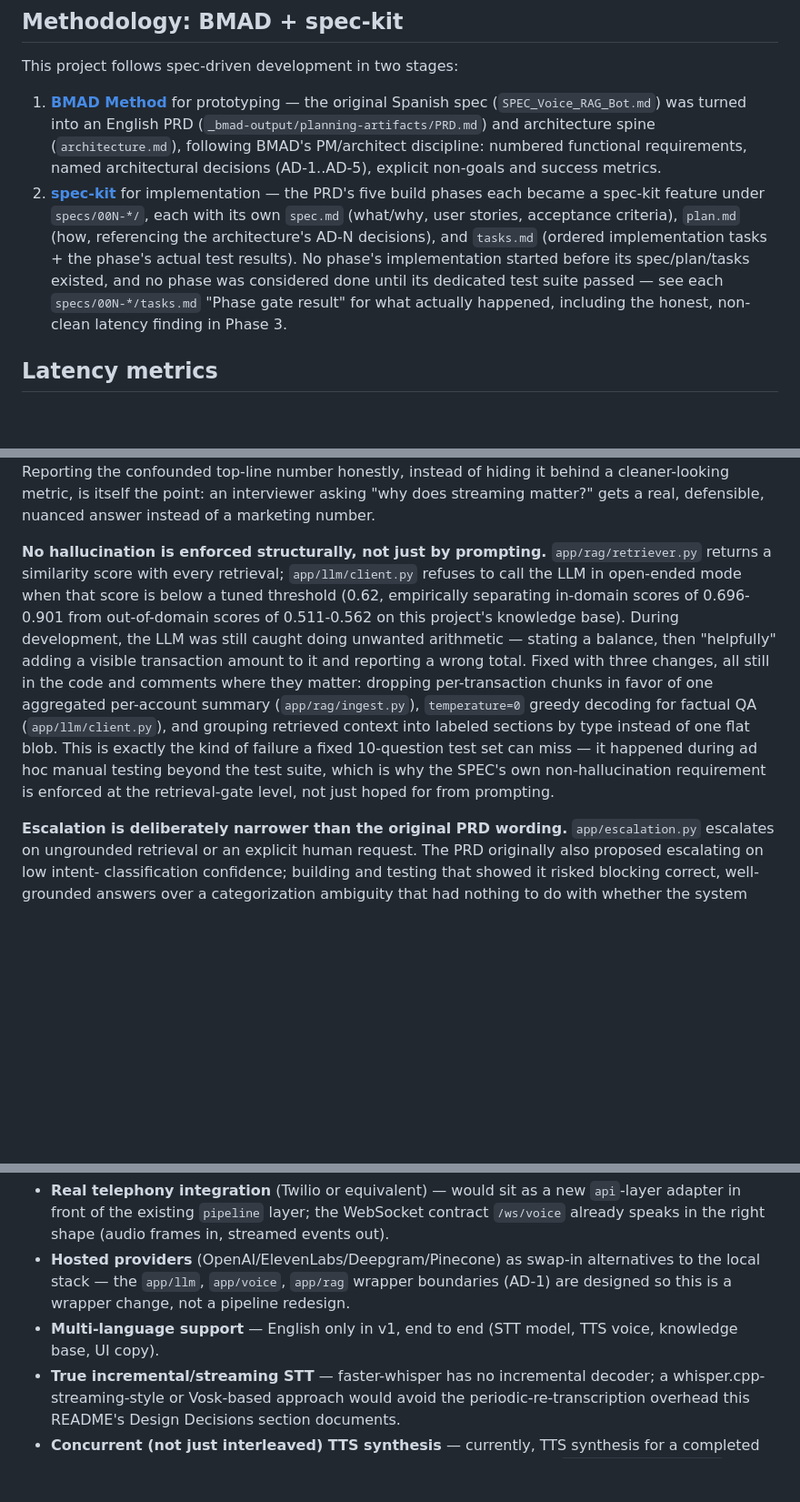
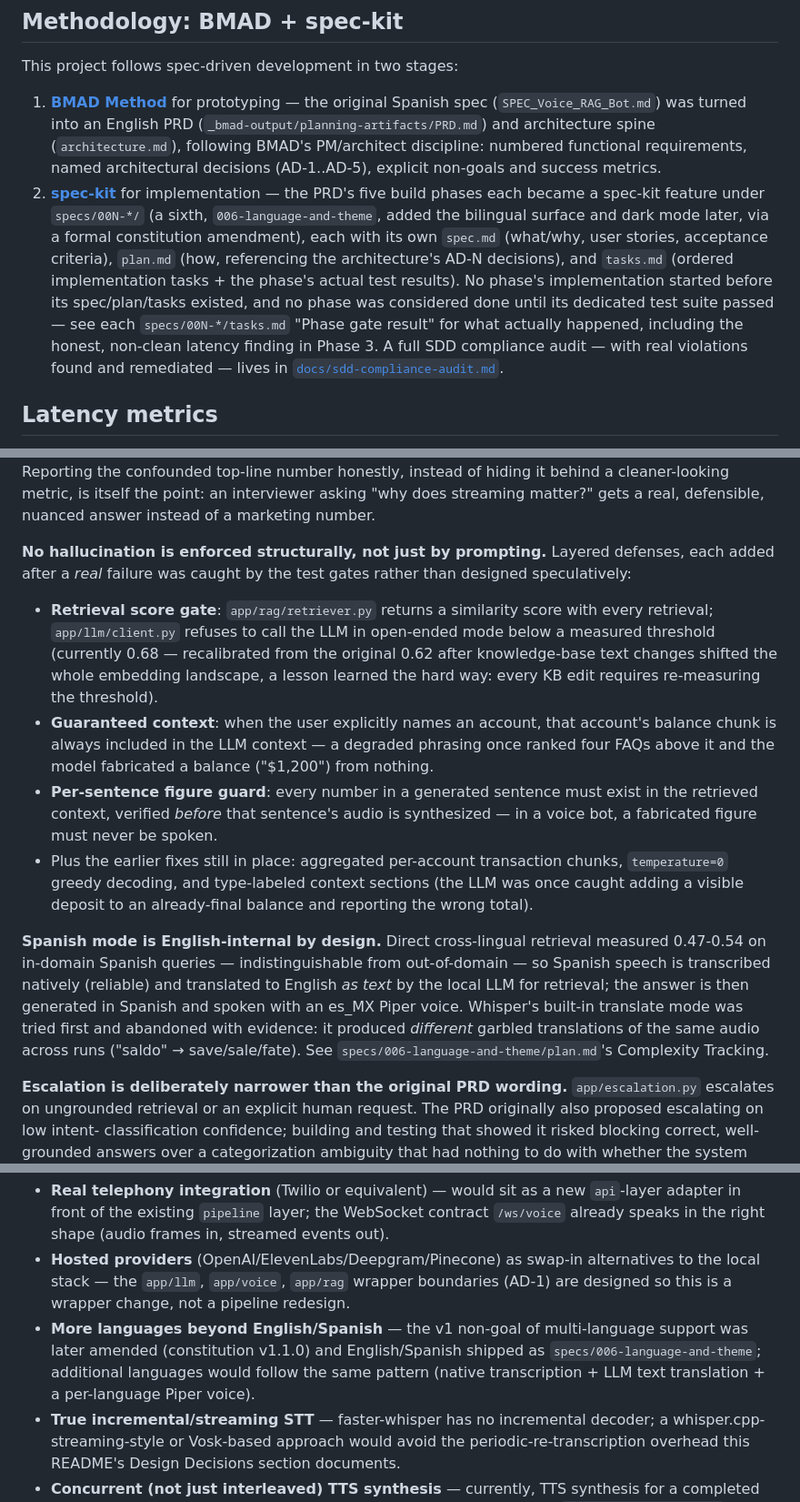
Before and after one commit to faiber1986/voice-rag-customer-service-bot, a Markdown page: README.md, 3 parts joined by grey strips. Shown at 91% size. GitHub-like rendering; blank space fills up the shorter version.

```diff
--- a/README.md
+++ b/README.md
@@ -123,14 +127,18 @@ This project follows spec-driven development in two stages:
    decisions (AD-1..AD-5), explicit non-goals and success metrics.
 2. **[spec-kit](https://github.com/github/spec-kit)** for implementation —
    the PRD's five build phases each became a spec-kit feature under
-   `specs/00N-*/`, each with its own `spec.md` (what/why, user stories,
-   acceptance criteria), `plan.md` (how, referencing the architecture's
-   AD-N decisions), and `tasks.md` (ordered implementation tasks + the
-   phase's actual test results). No phase's implementation started before
-   its spec/plan/tasks existed, and no phase was considered done until its
-   dedicated test suite passed — see each `specs/00N-*/tasks.md` "Phase gate
-   result" for what actually happened, including the honest, non-clean
-   latency finding in Phase 3.
+   `specs/00N-*/` (a sixth, `006-language-and-theme`, added the bilingual
+   surface and dark mode later, via a formal constitution amendment), each
+   with its own `spec.md` (what/why, user stories, acceptance criteria),
+   `plan.md` (how, referencing the architecture's AD-N decisions), and
+   `tasks.md` (ordered implementation tasks + the phase's actual test
+   results). No phase's implementation started before its spec/plan/tasks
+   existed, and no phase was considered done until its dedicated test suite
+   passed — see each `specs/00N-*/tasks.md` "Phase gate result" for what
+   actually happened, including the honest, non-clean latency finding in
+   Phase 3. A full SDD compliance audit — with real violations found and
+   remediated — lives in
+   [`docs/sdd-compliance-audit.md`](docs/sdd-compliance-audit.md).
 
 ## Latency metrics
 
@@ -188,22 +196,35 @@ behind a cleaner-looking metric, is itself the point: an interviewer asking
 of a marketing number.
 
 **No hallucination is enforced structurally, not just by prompting.**
-`app/rag/retriever.py` returns a similarity score with every retrieval;
-`app/llm/client.py` refuses to call the LLM in open-ended mode when that
-score is below a tuned threshold (0.62, empirically separating in-domain
-scores of 0.696-0.901 from out-of-domain scores of 0.511-0.562 on this
-project's knowledge base). During development, the LLM was still caught
-doing unwanted arithmetic — stating a balance, then "helpfully" adding a
-visible transaction amount to it and reporting a wrong total. Fixed with
-three changes, all still in the code and comments where they matter:
-dropping per-transaction chunks in favor of one aggregated per-account
-summary (`app/rag/ingest.py`), `temperature=0` greedy decoding for factual
-QA (`app/llm/client.py`), and grouping retrieved context into labeled
-sections by type instead of one flat blob. This is exactly the kind of
-failure a fixed 10-question test set can miss — it happened during ad hoc
-manual testing beyond the test suite, which is why the SPEC's own
-non-hallucination requirement is enforced at the retrieval-gate level, not
-just hoped for from prompting.
+Layered defenses, each added after a *real* failure was caught by the test
+gates rather than designed speculatively:
+- **Retrieval score gate**: `app/rag/retriever.py` returns a similarity
+  score with every retrieval; `app/llm/client.py` refuses to call the LLM in
+  open-ended mode below a measured threshold (currently 0.68 — recalibrated
+  from the original 0.62 after knowledge-base text changes shifted the whole
+  embedding landscape, a lesson learned the hard way: every KB edit requires
+  re-measuring the threshold).
+- **Guaranteed context**: when the user explicitly names an account, that
+  account's balance chunk is always included in the LLM context — a degraded
+  phrasing once ranked four FAQs above it and the model fabricated a balance
+  ("$1,200") from nothing.
+- **Per-sentence figure guard**: every number in a generated sentence must
+  exist in the retrieved context, verified *before* that sentence's audio is
+  synthesized — in a voice bot, a fabricated figure must never be spoken.
+- Plus the earlier fixes still in place: aggregated per-account transaction
+  chunks, `temperature=0` greedy decoding, and type-labeled context sections
+  (the LLM was once caught adding a visible deposit to an already-final
+  balance and reporting the wrong total).
+
+**Spanish mode is English-internal by design.** Direct cross-lingual
+retrieval measured 0.47-0.54 on in-domain Spanish queries —
+indistinguishable from out-of-domain — so Spanish speech is transcribed
+natively (reliable) and translated to English *as text* by the local LLM for
+retrieval; the answer is then generated in Spanish and spoken with an es_MX
+Piper voice. Whisper's built-in translate mode was tried first and abandoned
+with evidence: it produced *different* garbled translations of the same
+audio across runs ("saldo" → save/sale/fate). See
+`specs/006-language-and-theme/plan.md`'s Complexity Tracking.
 
 **Escalation is deliberately narrower than the original PRD wording.**
 `app/escalation.py` escalates on ungrounded retrieval or an explicit human
@@ -257,8 +279,11 @@ Explicitly out of scope for this v1 (see `_bmad-output/planning-artifacts/PRD.md
   alternatives to the local stack — the `app/llm`, `app/voice`, `app/rag`
   wrapper boundaries (AD-1) are designed so this is a wrapper change, not a
   pipeline redesign.
-- **Multi-language support** — English only in v1, end to end (STT model,
-  TTS voice, knowledge base, UI copy).
+- **More languages beyond English/Spanish** — the v1 non-goal of
+  multi-language support was later amended (constitution v1.1.0) and
+  English/Spanish shipped as `specs/006-language-and-theme`; additional
+  languages would follow the same pattern (native transcription + LLM text
+  translation + a per-language Piper voice).
 - **True incremental/streaming STT** — faster-whisper has no incremental
   decoder; a whisper.cpp-streaming-style or Vosk-based approach would avoid
   the periodic-re-transcription overhead this README's Design Decisions
```
Also changed, not shown: other parts of README.md (+7 -2 lines), README.es.md (added, +321 -0 lines).
